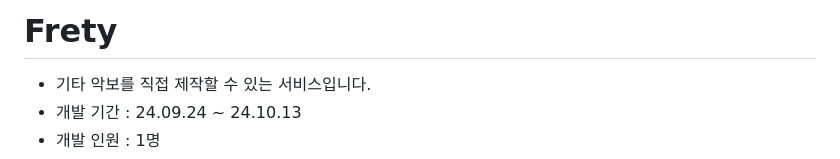
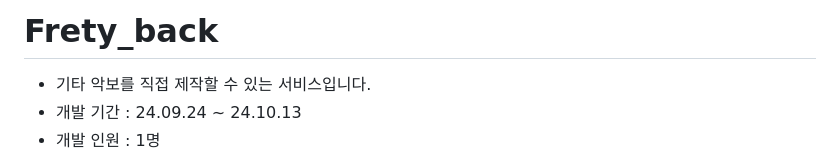
Before and after one commit to miruy/Frety_Back, a Markdown page: README.md, the part around the change. Rendered like a GitHub page.

Commit message:
프렛티 백엔드 분리 세팅

```diff
--- a/README.md
+++ b/README.md
@@ -1,4 +1,4 @@
-# Frety
+# Frety_back
 - 기타 악보를 직접 제작할 수 있는 서비스입니다.
 - 개발 기간 : 24.09.24 ~ 24.10.13
 - 개발 인원 : 1명
```
